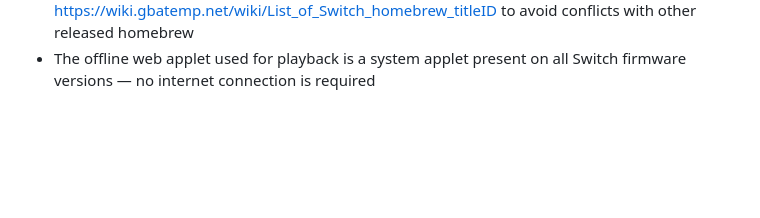
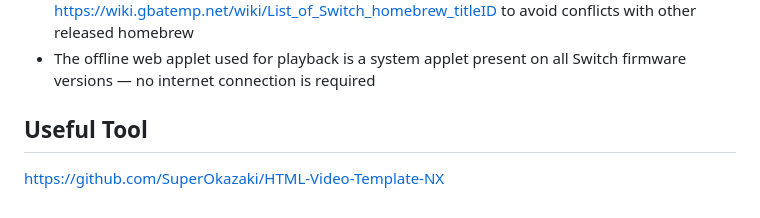
Before and after one commit to TheExpertNoob/VideoPlayerNSPBuild, a Markdown page: README.md, the part around the change. GitHub-like rendering; blank space fills up the shorter version.

```diff
--- a/README.md
+++ b/README.md
@@ -137,3 +137,6 @@ The built NSP is uploaded as a workflow artifact.
   registry at https://wiki.gbatemp.net/wiki/List_of_Switch_homebrew_titleID to avoid
   conflicts with other released homebrew
 - The offline web applet used for playback is a system applet present on all Switch firmware versions — no internet connection is required
+
+## Useful Tool
+https://github.com/SuperOkazaki/HTML-Video-Template-NX
```
